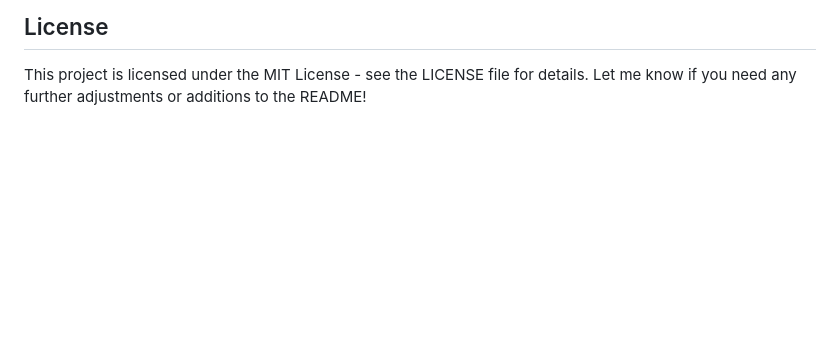
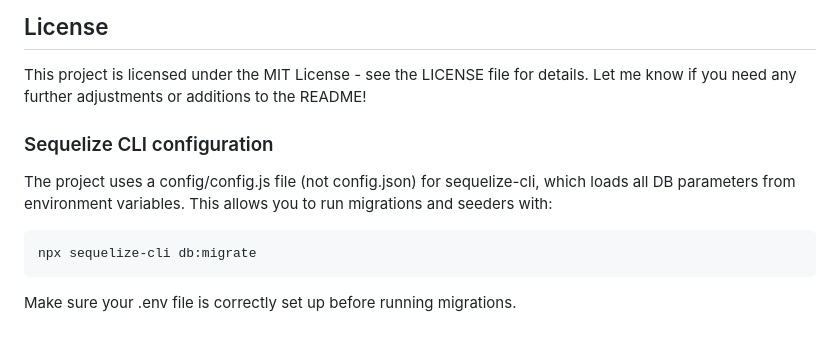
Before and after one commit to Forz70043/shoppingList, a Markdown page: README.md, the part around the change. Rendered like a GitHub page; blank space fills up the shorter version.

Commit message:
docs: sequelize migrating

```diff
--- a/README.md
+++ b/README.md
@@ -94,3 +94,11 @@ Restart the server using
 
 This project is licensed under the MIT License - see the LICENSE file for details.
 Let me know if you need any further adjustments or additions to the README!
+
+### Sequelize CLI configuration
+
+The project uses a config/config.js file (not config.json) for sequelize-cli, which loads all DB parameters from environment variables. This allows you to run migrations and seeders with:
+
+    npx sequelize-cli db:migrate
+
+Make sure your .env file is correctly set up before running migrations.
```
